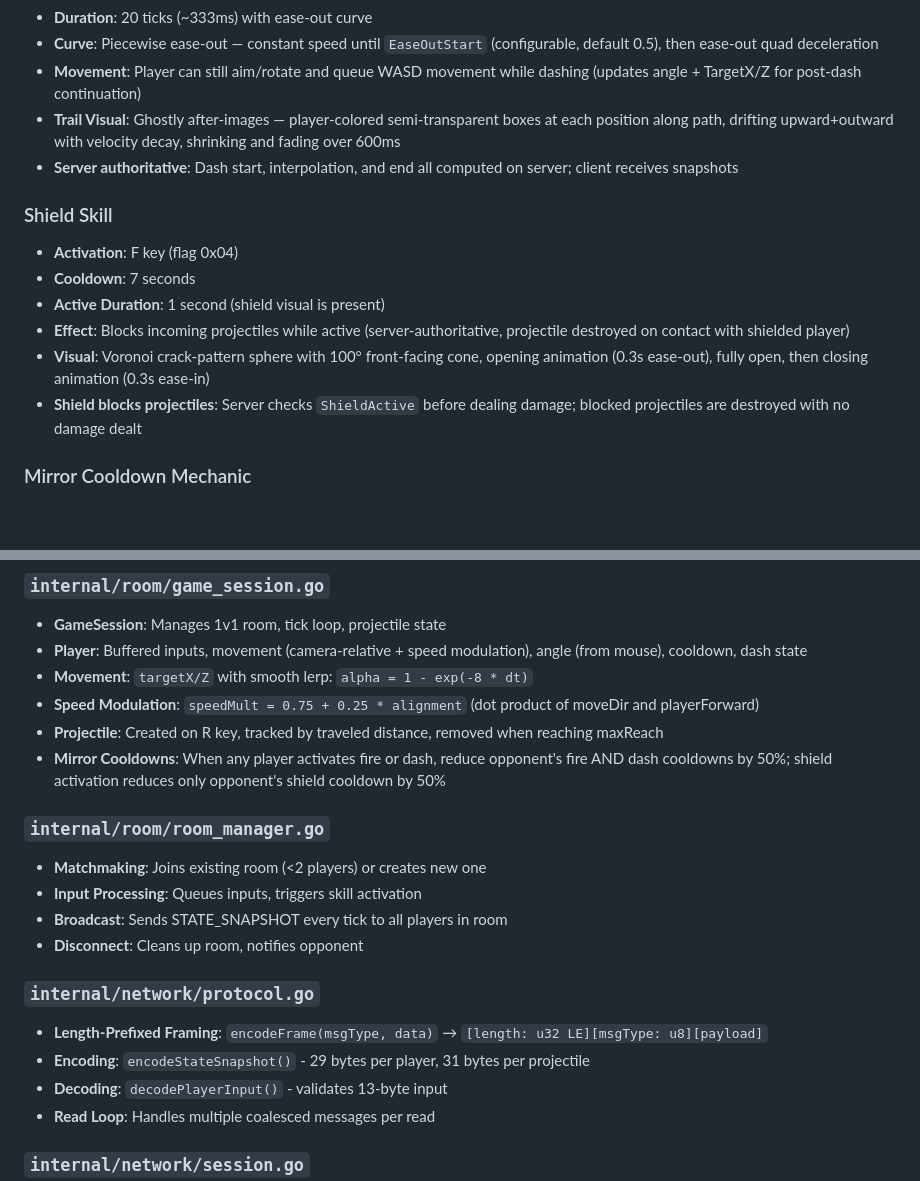
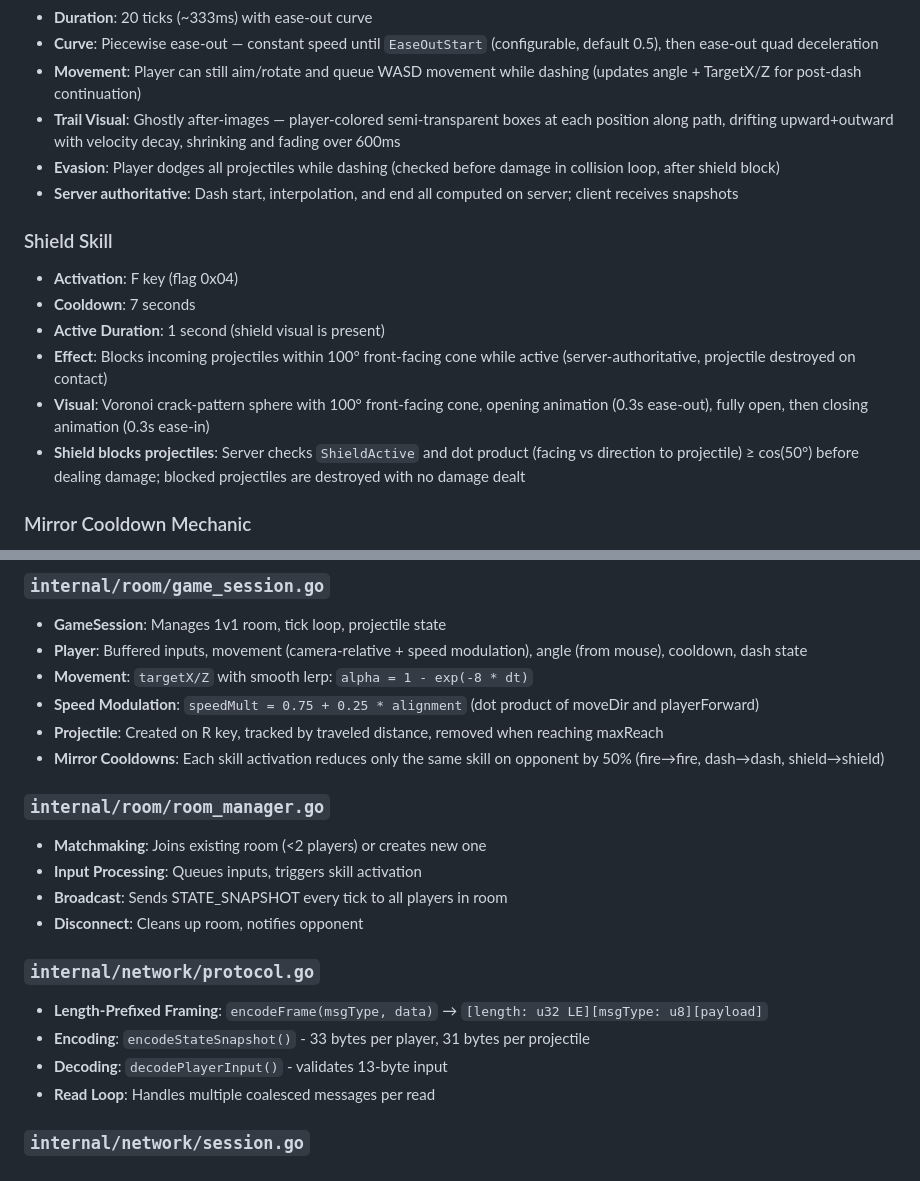
Before and after one commit to arifyaman/mirrorDuel, a Markdown page: AGENTS.md, 2 parts joined by grey strips. GitHub-like rendering; blank space fills up the shorter version.

Commit message:
update AGENTS.md: dash evasion, per-skill mirror, shield cone, 33-byte player snapshot

```diff
--- a/AGENTS.md
+++ b/AGENTS.md
@@ -33,15 +33,16 @@ A 3D arena-style 1v1 multiplayer game built with PlayCanvas (client) and Go WebT
 - **Curve**: Piecewise ease-out — constant speed until `EaseOutStart` (configurable, default 0.5), then ease-out quad deceleration
 - **Movement**: Player can still aim/rotate and queue WASD movement while dashing (updates angle + TargetX/Z for post-dash continuation)
 - **Trail Visual**: Ghostly after-images — player-colored semi-transparent boxes at each position along path, drifting upward+outward with velocity decay, shrinking and fading over 600ms
+- **Evasion**: Player dodges all projectiles while dashing (checked before damage in collision loop, after shield block)
 - **Server authoritative**: Dash start, interpolation, and end all computed on server; client receives snapshots
 
 ### Shield Skill
 - **Activation**: F key (flag 0x04)
 - **Cooldown**: 7 seconds
 - **Active Duration**: 1 second (shield visual is present)
-- **Effect**: Blocks incoming projectiles while active (server-authoritative, projectile destroyed on contact with shielded player)
+- **Effect**: Blocks incoming projectiles within 100° front-facing cone while active (server-authoritative, projectile destroyed on contact)
 - **Visual**: Voronoi crack-pattern sphere with 100° front-facing cone, opening animation (0.3s ease-out), fully open, then closing animation (0.3s ease-in)
-- **Shield blocks projectiles**: Server checks `ShieldActive` before dealing damage; blocked projectiles are destroyed with no damage dealt
+- **Shield blocks projectiles**: Server checks `ShieldActive` and dot product (facing vs direction to projectile) ≥ cos(50°) before dealing damage; blocked projectiles are destroyed with no damage dealt
 
 ### Mirror Cooldown Mechanic
 - When ANY skill activates (fire, dash, OR shield), ALL cooldowns on the opponent are reduced by 50%
@@ -144,7 +145,7 @@ mirrorDuel/
 - **Movement**: `targetX/Z` with smooth lerp: `alpha = 1 - exp(-8 * dt)`
 - **Speed Modulation**: `speedMult = 0.75 + 0.25 * alignment` (dot product of moveDir and playerForward)
 - **Projectile**: Created on R key, tracked by traveled distance, removed when reaching maxReach
-- **Mirror Cooldowns**: When any player activates fire or dash, reduce opponent's fire AND dash cooldowns by 50%; shield activation reduces only opponent's shield cooldown by 50%
+- **Mirror Cooldowns**: Each skill activation reduces only the same skill on opponent by 50% (fire→fire, dash→dash, shield→shield)
 
 ### `internal/room/room_manager.go`
 - **Matchmaking**: Joins existing room (<2 players) or creates new one
@@ -154,7 +155,7 @@ mirrorDuel/
 
 ### `internal/network/protocol.go`
 - **Length-Prefixed Framing**: `encodeFrame(msgType, data)` → `[length: u32 LE][msgType: u8][payload]`
-- **Encoding**: `encodeStateSnapshot()` - 29 bytes per player, 31 bytes per projectile
+- **Encoding**: `encodeStateSnapshot()` - 33 bytes per player, 31 bytes per projectile
 - **Decoding**: `decodePlayerInput()` - validates 13-byte input
 - **Read Loop**: Handles multiple coalesced messages per read
 
```
